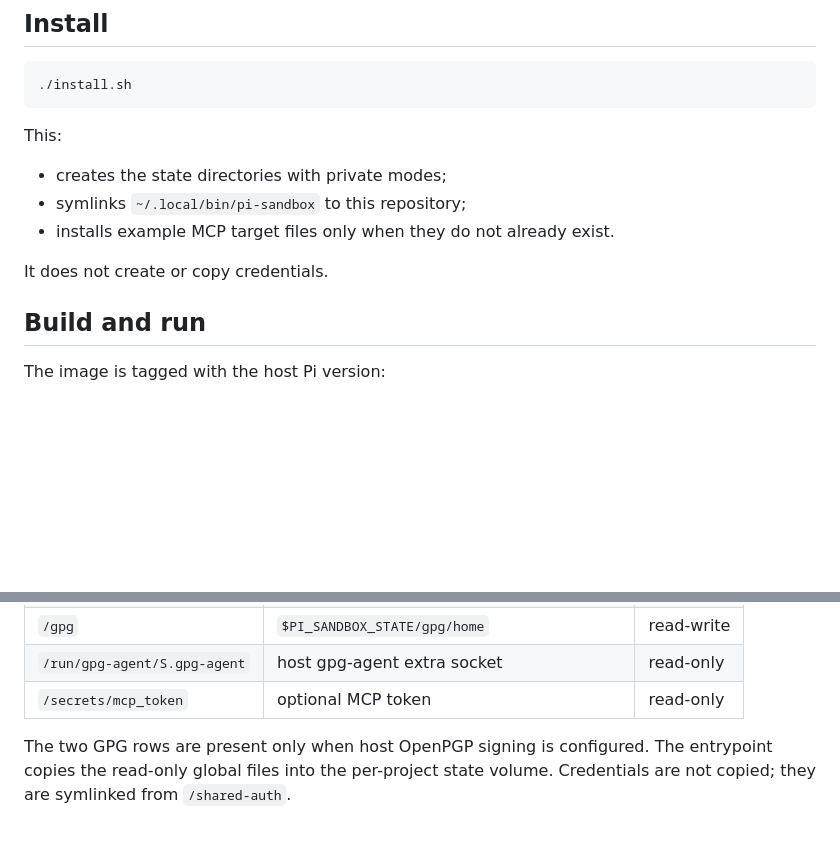
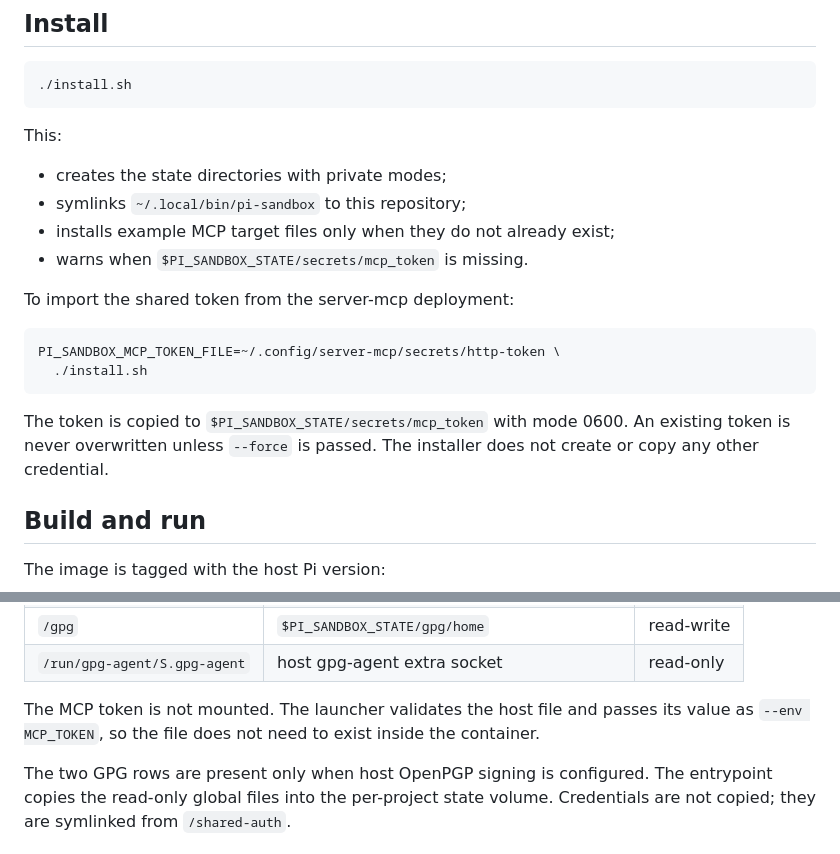
Before and after one commit to elmuz/pi-sandbox, a Markdown page: README.md, 2 parts joined by grey strips. GitHub-like rendering; blank space fills up the shorter version.

````diff
--- a/README.md
+++ b/README.md
@@ -61,9 +66,19 @@ This:
 
 - creates the state directories with private modes;
 - symlinks `~/.local/bin/pi-sandbox` to this repository;
-- installs example MCP target files only when they do not already exist.
+- installs example MCP target files only when they do not already exist;
+- warns when `$PI_SANDBOX_STATE/secrets/mcp_token` is missing.
 
-It does not create or copy credentials.
+To import the shared token from the server-mcp deployment:
+
+```bash
+PI_SANDBOX_MCP_TOKEN_FILE=~/.config/server-mcp/secrets/http-token \
+  ./install.sh
+```
+
+The token is copied to `$PI_SANDBOX_STATE/secrets/mcp_token` with mode 0600.
+An existing token is never overwritten unless `--force` is passed. The
+installer does not create or copy any other credential.
 
 ## Build and run
 
@@ -149,7 +164,10 @@ Mounts:
 | `/global-pi/extensions/` | host Pi config | read-only |
 | `/gpg` | `$PI_SANDBOX_STATE/gpg/home` | read-write |
 | `/run/gpg-agent/S.gpg-agent` | host gpg-agent extra socket | read-only |
-| `/secrets/mcp_token` | optional MCP token | read-only |
+
+The MCP token is not mounted. The launcher validates the host file and passes
+its value as `--env MCP_TOKEN`, so the file does not need to exist inside the
+container.
 
 The two GPG rows are present only when host OpenPGP signing is configured. The
 entrypoint copies the read-only global files into the per-project state
````
Also changed, not shown: other parts of README.md (+104 -14 lines), assets/pi-sandbox.jpg (added), 7 other files.
